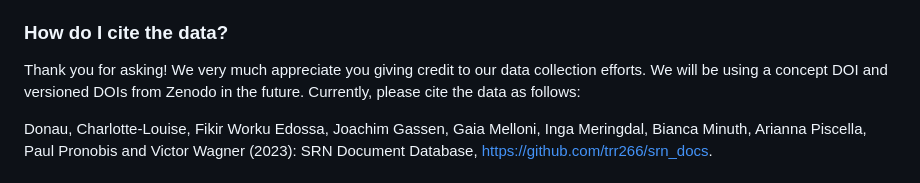
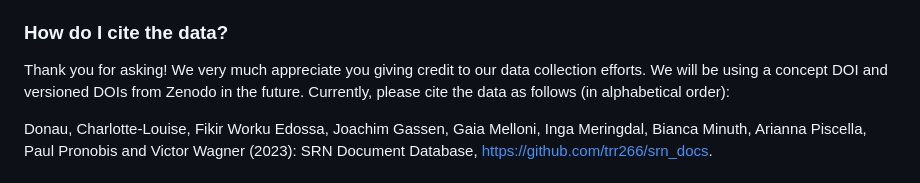
Before and after one commit to trr266/srn_docs, a Markdown page: README.md, the part around the change. Drawn GitHub-style.

```diff
--- a/README.md
+++ b/README.md
@@ -519,7 +519,7 @@ this process even easier to handle over the next weeks. Stay tuned!
 Thank you for asking! We very much appreciate you giving credit to our
 data collection efforts. We will be using a concept DOI and versioned
 DOIs from Zenodo in the future. Currently, please cite the data as
-follows:
+follows (in alphabetical order):
 
 Donau, Charlotte-Louise, Fikir Worku Edossa, Joachim Gassen, Gaia
 Melloni, Inga Meringdal, Bianca Minuth, Arianna Piscella, Paul Pronobis
```
